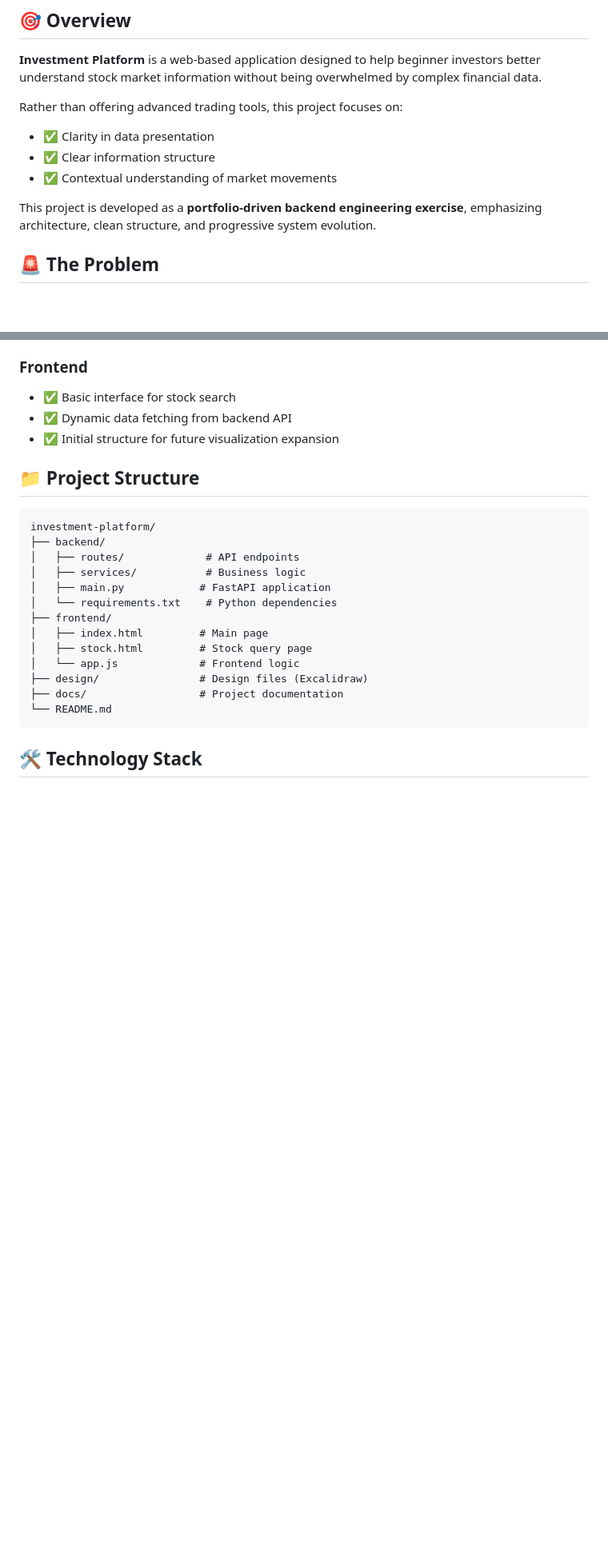
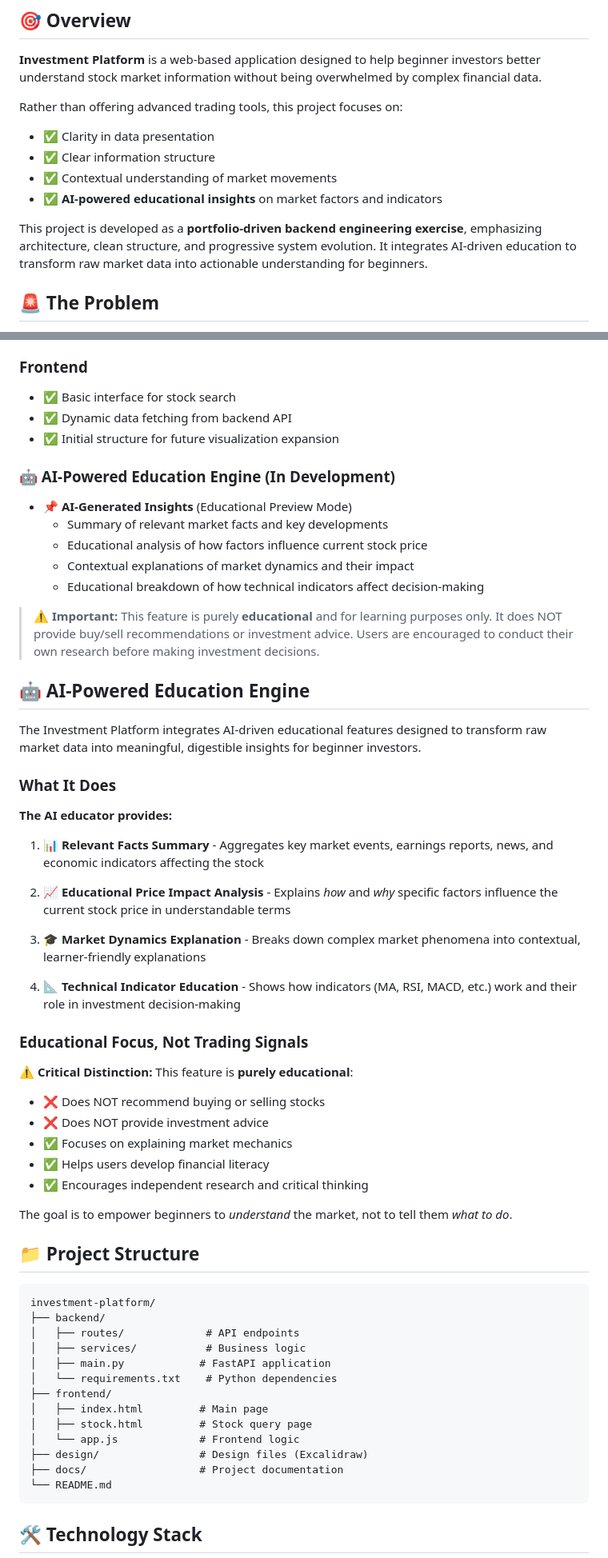
Before and after one commit to Chikwa-git/investment-platform, a Markdown page: README.md, 2 parts joined by grey strips. Shown at 80% size. Drawn GitHub-style; blank space fills up the shorter version.

Commit message:
docs: update README to reflect Ai features

```diff
--- a/README.md
+++ b/README.md
@@ -34,8 +35,9 @@ Rather than offering advanced trading tools, this project focuses on:
 - ✅ Clarity in data presentation
 - ✅ Clear information structure
 - ✅ Contextual understanding of market movements
+- ✅ **AI-powered educational insights** on market factors and indicators
 
-This project is developed as a **portfolio-driven backend engineering exercise**, emphasizing architecture, clean structure, and progressive system evolution.
+This project is developed as a **portfolio-driven backend engineering exercise**, emphasizing architecture, clean structure, and progressive system evolution. It integrates AI-driven education to transform raw market data into actionable understanding for beginners.
 
 ## 🚨 The Problem
 
@@ -63,6 +65,42 @@ Beginner investors often face **information overload**. Typical financial platfo
 - ✅ Basic interface for stock search
 - ✅ Dynamic data fetching from backend API
 - ✅ Initial structure for future visualization expansion
+
+### 🤖 AI-Powered Education Engine (In Development)
+- 📌 **AI-Generated Insights** (Educational Preview Mode)
+  - Summary of relevant market facts and key developments
+  - Educational analysis of how factors influence current stock price
+  - Contextual explanations of market dynamics and their impact
+  - Educational breakdown of how technical indicators affect decision-making
+
+> ⚠️ **Important:** This feature is purely **educational** and for learning purposes only. It does NOT provide buy/sell recommendations or investment advice. Users are encouraged to conduct their own research before making investment decisions.
+
+## 🤖 AI-Powered Education Engine
+
+The Investment Platform integrates AI-driven educational features designed to transform raw market data into meaningful, digestible insights for beginner investors.
+
+### What It Does
+
+**The AI educator provides:**
+
+1. **📊 Relevant Facts Summary** - Aggregates key market events, earnings reports, news, and economic indicators affecting the stock
+
+2. **📈 Educational Price Impact Analysis** - Explains *how* and *why* specific factors influence the current stock price in understandable terms
+
+3. **🎓 Market Dynamics Explanation** - Breaks down complex market phenomena into contextual, learner-friendly explanations
+
+4. **📐 Technical Indicator Education** - Shows how indicators (MA, RSI, MACD, etc.) work and their role in investment decision-making
+
+### Educational Focus, Not Trading Signals
+
+⚠️ **Critical Distinction:** This feature is **purely educational**:
+- ❌ Does NOT recommend buying or selling stocks
+- ❌ Does NOT provide investment advice
+- ✅ Focuses on explaining market mechanics
+- ✅ Helps users develop financial literacy
+- ✅ Encourages independent research and critical thinking
+
+The goal is to empower beginners to *understand* the market, not to tell them *what to do*.
 
 ## 📁 Project Structure
 
```
Also changed, not shown: other parts of README.md (+1 -0 lines).
